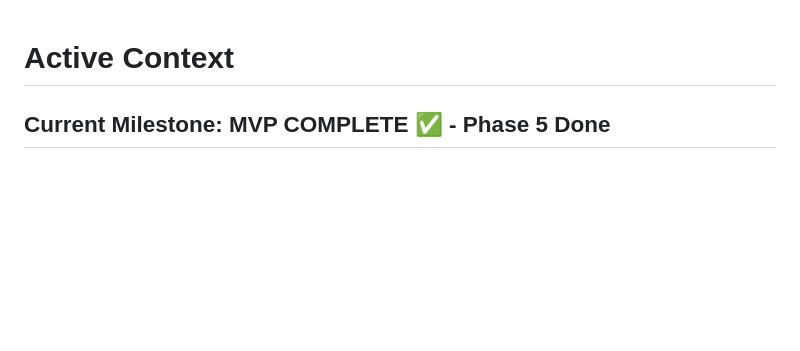
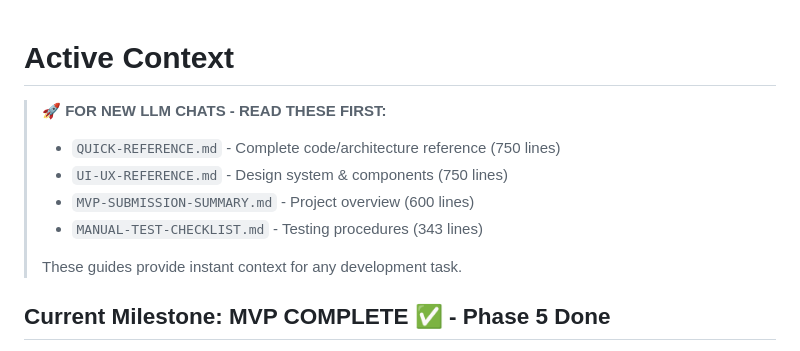
Before and after one commit to TURahim/MessageAI, a Markdown page: memory/ACTIVE_CONTEXT.md, the part around the change. Drawn GitHub-style; blank space fills up the shorter version.

```diff
--- a/memory/ACTIVE_CONTEXT.md
+++ b/memory/ACTIVE_CONTEXT.md
@@ -1,4 +1,12 @@
 # Active Context
+
+> **🚀 FOR NEW LLM CHATS - READ THESE FIRST:**
+> - `QUICK-REFERENCE.md` - Complete code/architecture reference (750 lines)
+> - `UI-UX-REFERENCE.md` - Design system & components (750 lines)
+> - `MVP-SUBMISSION-SUMMARY.md` - Project overview (600 lines)
+> - `MANUAL-TEST-CHECKLIST.md` - Testing procedures (343 lines)
+>
+> These guides provide instant context for any development task.
 
 ## Current Milestone: MVP COMPLETE ✅ - Phase 5 Done
 All 11 MVP features implemented. Testing framework complete. Ready for manual E2E testing.
```
Also changed, not shown: memory/PROJECT_BRIEF.md (+6 -0 lines), memory/TASKS.md (+8 -0 lines).
